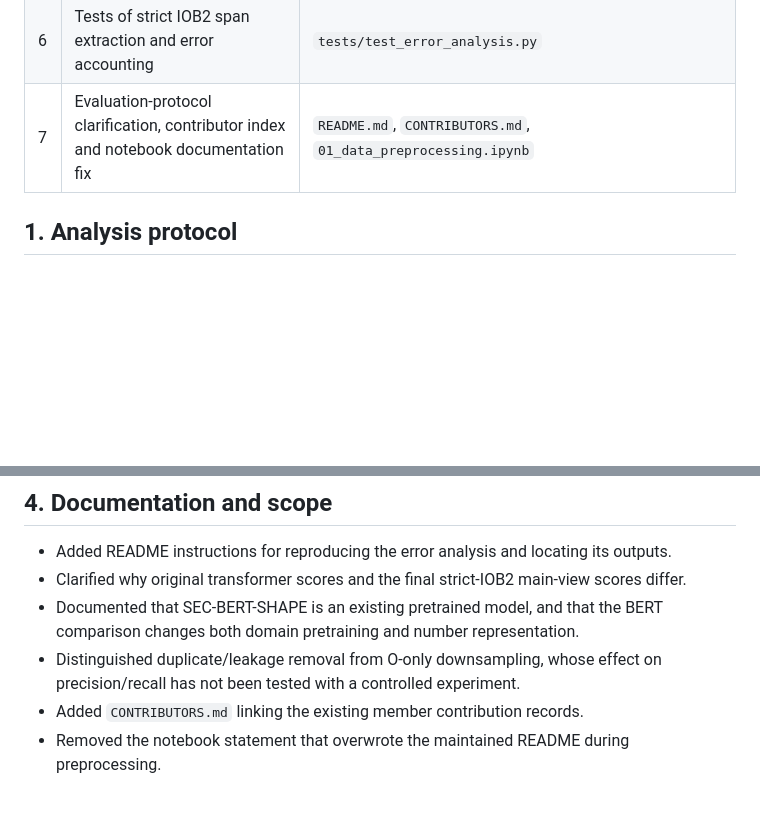
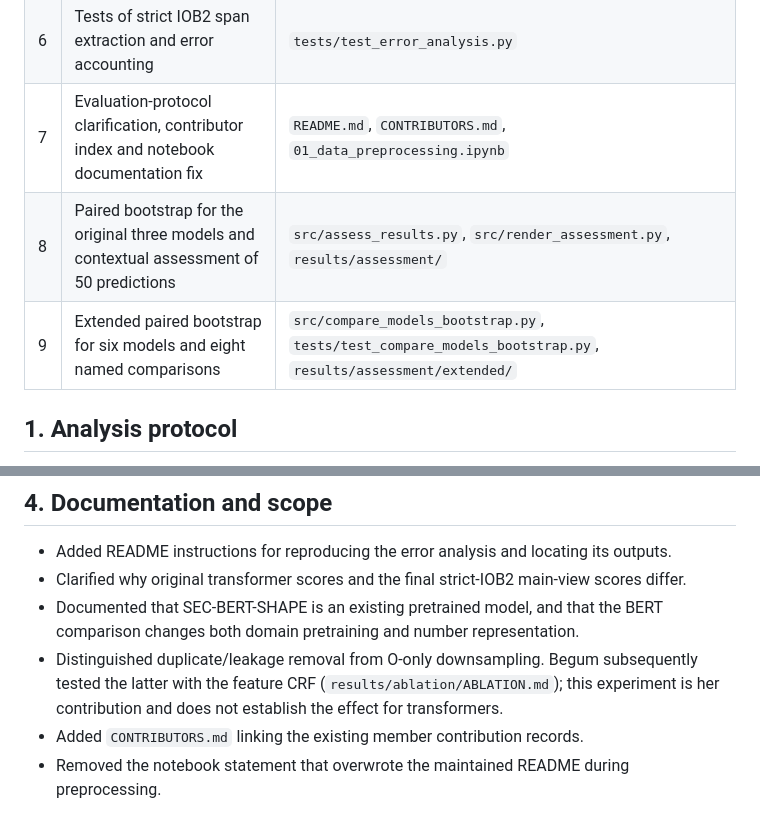
Before and after one commit to tia88na/finer139-token-classification, a Markdown page: contributions/ECE_MINA_ORENLER_220901539_eceorenler.md, 2 parts joined by grey strips. Rendered like a GitHub page; blank space fills up the shorter version.

```diff
--- a/contributions/ECE_MINA_ORENLER_220901539_eceorenler.md
+++ b/contributions/ECE_MINA_ORENLER_220901539_eceorenler.md
@@ -19,6 +19,8 @@ My contribution is the **comparative error analysis of the saved model predictio
 | 5 | Exact gold-span recovery comparison between BERT and SEC-BERT-SHAPE | `results/analysis/bert_shape_disagreements.json` |
 | 6 | Tests of strict IOB2 span extraction and error accounting | `tests/test_error_analysis.py` |
 | 7 | Evaluation-protocol clarification, contributor index and notebook documentation fix | `README.md`, `CONTRIBUTORS.md`, `01_data_preprocessing.ipynb` |
+| 8 | Paired bootstrap for the original three models and contextual assessment of 50 predictions | `src/assess_results.py`, `src/render_assessment.py`, `results/assessment/` |
+| 9 | Extended paired bootstrap for six models and eight named comparisons | `src/compare_models_bootstrap.py`, `tests/test_compare_models_bootstrap.py`, `results/assessment/extended/` |
 
 ## 1. Analysis protocol
 
@@ -74,7 +76,7 @@ The three new tests and eight existing evaluator/HMM tests passed: **11 tests in
 - Added README instructions for reproducing the error analysis and locating its outputs.
 - Clarified why original transformer scores and the final strict-IOB2 main-view scores differ.
 - Documented that SEC-BERT-SHAPE is an existing pretrained model, and that the BERT comparison changes both domain pretraining and number representation.
-- Distinguished duplicate/leakage removal from O-only downsampling, whose effect on precision/recall has not been tested with a controlled experiment.
+- Distinguished duplicate/leakage removal from O-only downsampling. Begum subsequently tested the latter with the feature CRF (`results/ablation/ABLATION.md`); this experiment is her contribution and does not establish the effect for transformers.
 - Added `CONTRIBUTORS.md` linking the existing member contribution records.
 - Removed the notebook statement that overwrote the maintained README during preprocessing.
 
```
Also changed, not shown: other parts of contributions/ECE_MINA_ORENLER_220901539_eceorenler.md (+29 -3 lines).
